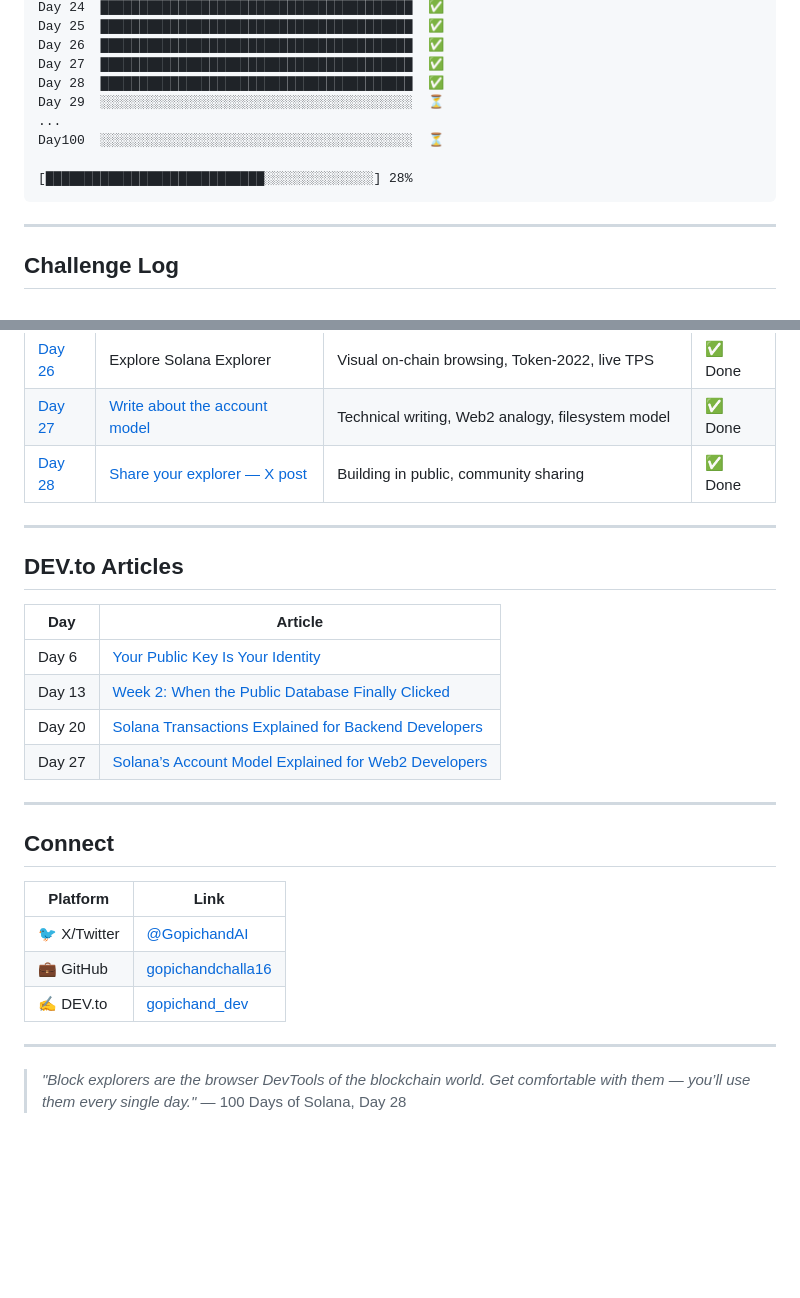
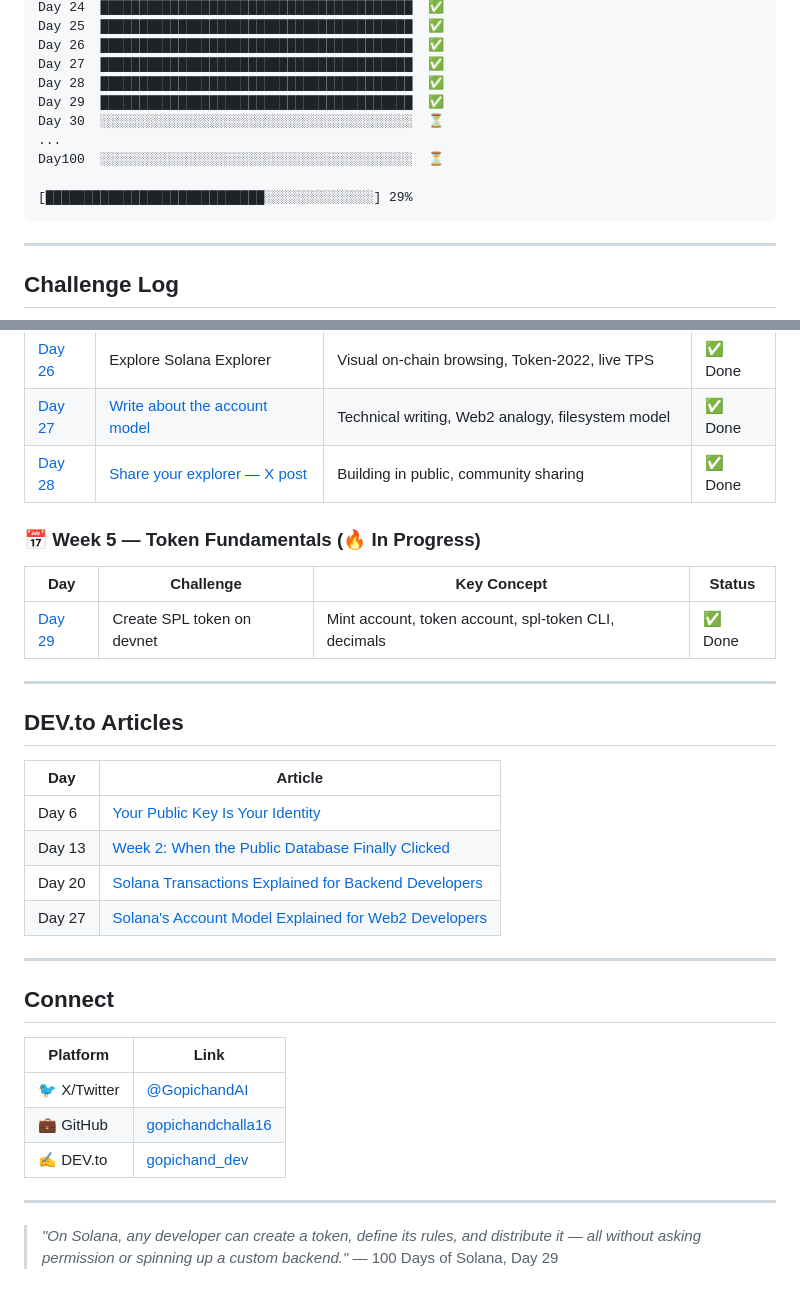
Before and after one commit to gopichandchalla16/100-days-of-solana, a Markdown page: README.md, 2 parts joined by grey strips. Rendered like a GitHub page; blank space fills up the shorter version.

Commit message:
Day 29: SPL Token creation — mint 2M6t3SbJMz95mZ8nzF8MLq364v2ZQQ235BkxhE93g7hq, 100 tokens minted on devnet

````diff
--- a/README.md
+++ b/README.md
@@ -42,11 +42,12 @@ Day 25  ████████████████████████
 Day 26  ████████████████████████████████████████  ✅
 Day 27  ████████████████████████████████████████  ✅
 Day 28  ████████████████████████████████████████  ✅
-Day 29  ░░░░░░░░░░░░░░░░░░░░░░░░░░░░░░░░░░░░░░░░  ⏳
+Day 29  ████████████████████████████████████████  ✅
+Day 30  ░░░░░░░░░░░░░░░░░░░░░░░░░░░░░░░░░░░░░░░░  ⏳
 ...
 Day100  ░░░░░░░░░░░░░░░░░░░░░░░░░░░░░░░░░░░░░░░░  ⏳
 
-[████████████████████████████░░░░░░░░░░░░░░] 28%
+[████████████████████████████░░░░░░░░░░░░░░] 29%
 ```
 
 ---
@@ -69,6 +70,12 @@ Day100  ░░░░░░░░░░░░░░░░░░░░░░░░
 | [Day 27](./day-27-write-account-model/) | [Write about the account model](https://dev.to/gopichand_dev/solanas-account-model-explained-for-web2-developers-no-blockchain-experience-needed-4acg) | Technical writing, Web2 analogy, filesystem model | ✅ Done |
 | [Day 28](./day-28-share-explorer/) | [Share your explorer — X post](https://x.com/GopichandAI/status/2056271060836982834) | Building in public, community sharing | ✅ Done |
 
+### 📅 Week 5 — Token Fundamentals (🔥 In Progress)
+
+| Day | Challenge | Key Concept | Status |
+|-----|-----------|-------------|--------|
+| [Day 29](./day-29-spl-token/) | Create SPL token on devnet | Mint account, token account, spl-token CLI, decimals | ✅ Done |
+
 ---
 
 ## DEV.to Articles
@@ -78,7 +85,7 @@ Day100  ░░░░░░░░░░░░░░░░░░░░░░░░
 | Day 6 | [Your Public Key Is Your Identity](https://dev.to/gopichand_dev/your-public-key-is-your-identity-what-web2-devs-need-to-know-about-solana-4lpm) |
 | Day 13 | [Week 2: When the Public Database Finally Clicked](https://dev.to/gopichand_dev/week-2-on-solana-when-the-public-database-finally-clicked-273a) |
 | Day 20 | [Solana Transactions Explained for Backend Developers](https://dev.to/gopichand_dev/solana-transactions-explained-for-backend-developers-with-real-failures-2ido) |
-| Day 27 | [Solana’s Account Model Explained for Web2 Developers](https://dev.to/gopichand_dev/solanas-account-model-explained-for-web2-developers-no-blockchain-experience-needed-4acg) |
+| Day 27 | [Solana's Account Model Explained for Web2 Developers](https://dev.to/gopichand_dev/solanas-account-model-explained-for-web2-developers-no-blockchain-experience-needed-4acg) |
 
 ---
 
@@ -91,5 +98,5 @@ Day100  ░░░░░░░░░░░░░░░░░░░░░░░░
 
 ---
 
-> *"Block explorers are the browser DevTools of the blockchain world. Get comfortable with them — you’ll use them every single day."*
-> — 100 Days of Solana, Day 28
+> *"On Solana, any developer can create a token, define its rules, and distribute it — all without asking permission or spinning up a custom backend."*
+> — 100 Days of Solana, Day 29
````
Also changed, not shown: other parts of README.md (+1 -1 lines), day-29-spl-token/README.md (added, +67 -0 lines).
